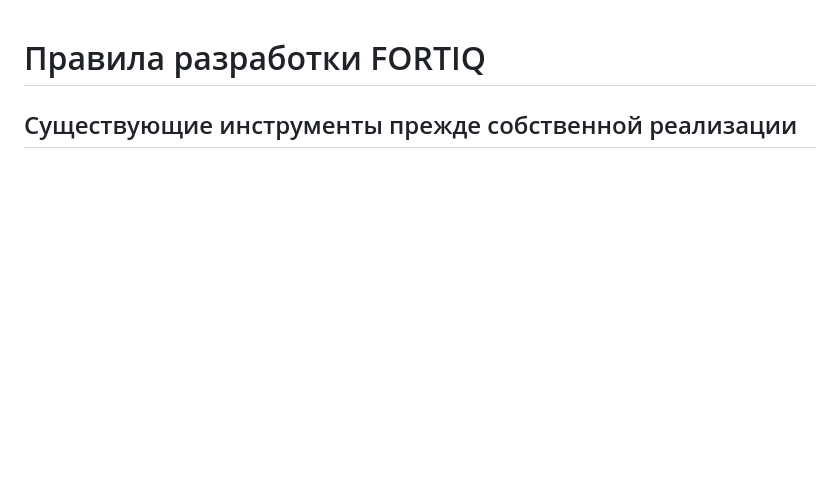
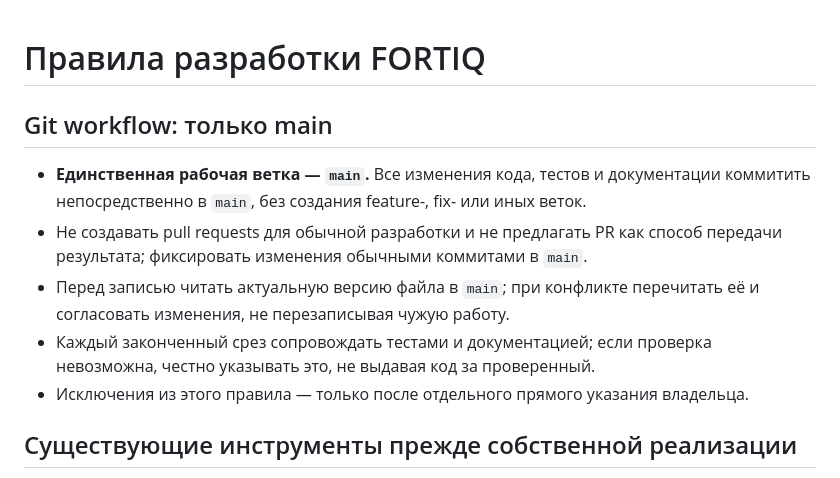
Before and after one commit to cybou-fr/fortiq, a Markdown page: AGENTS.md, the part around the change. Rendered like a GitHub page; blank space fills up the shorter version.

Commit message:
docs: require direct commits to main and forbid feature branches

```diff
--- a/AGENTS.md
+++ b/AGENTS.md
@@ -1,4 +1,16 @@
 # Правила разработки FORTIQ
+
+## Git workflow: только main
+
+- **Единственная рабочая ветка — `main`.** Все изменения кода, тестов и документации
+  коммитить непосредственно в `main`, без создания feature-, fix- или иных веток.
+- Не создавать pull requests для обычной разработки и не предлагать PR как
+  способ передачи результата; фиксировать изменения обычными коммитами в `main`.
+- Перед записью читать актуальную версию файла в `main`; при конфликте
+  перечитать её и согласовать изменения, не перезаписывая чужую работу.
+- Каждый законченный срез сопровождать тестами и документацией; если проверка
+  невозможна, честно указывать это, не выдавая код за проверенный.
+- Исключения из этого правила — только после отдельного прямого указания владельца.
 
 ## Существующие инструменты прежде собственной реализации
 
```
